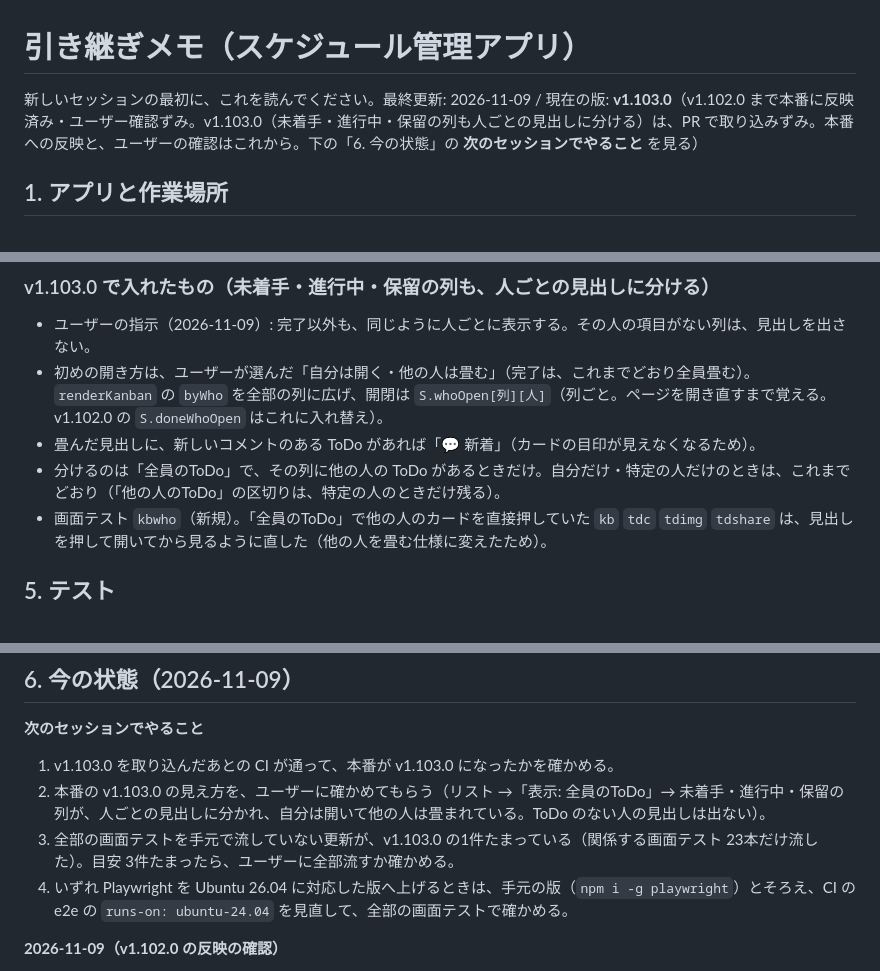
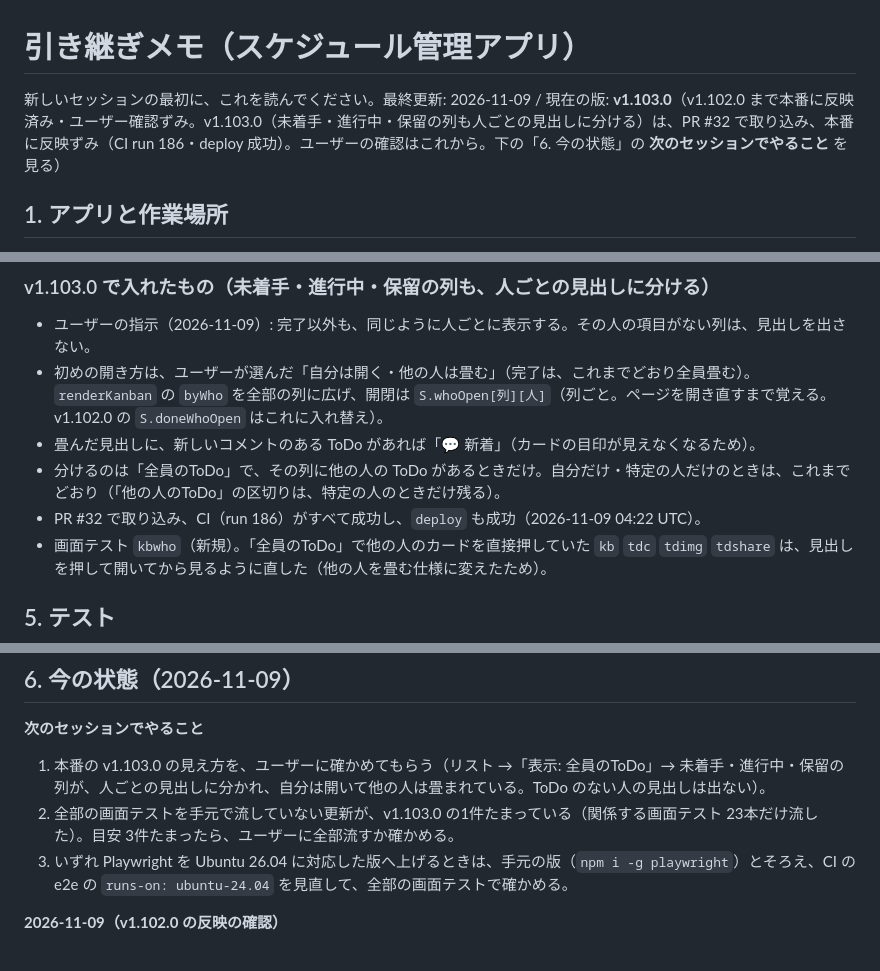
Before and after one commit to blackout0802/schedule-management, a Markdown page: docs/HANDOFF.md, 3 parts joined by grey strips. GitHub-like rendering.

Commit message:
docs: 引き継ぎメモに、v1.103.0 が本番に反映ずみと記録
Co-Authored-By: Claude Opus 5.5 <noreply@anthropic.com>
Claude-Session: https://claude.ai/code/session_01DHvQGu1uSjfFQ93v8Q8HmK

```diff
--- a/docs/HANDOFF.md
+++ b/docs/HANDOFF.md
@@ -1,6 +1,6 @@
 # 引き継ぎメモ（スケジュール管理アプリ）
 
-新しいセッションの最初に、これを読んでください。最終更新: 2026-11-09 / 現在の版: **v1.103.0**（v1.102.0 まで本番に反映済み・ユーザー確認ずみ。v1.103.0（未着手・進行中・保留の列も人ごとの見出しに分ける）は、PR で取り込みずみ。本番への反映と、ユーザーの確認はこれから。下の「6. 今の状態」の **次のセッションでやること** を見る）
+新しいセッションの最初に、これを読んでください。最終更新: 2026-11-09 / 現在の版: **v1.103.0**（v1.102.0 まで本番に反映済み・ユーザー確認ずみ。v1.103.0（未着手・進行中・保留の列も人ごとの見出しに分ける）は、PR #32 で取り込み、本番に反映ずみ（CI run 186・deploy 成功）。ユーザーの確認はこれから。下の「6. 今の状態」の **次のセッションでやること** を見る）
 
 ## 1. アプリと作業場所
 
@@ -182,6 +182,7 @@
 - 初めの開き方は、ユーザーが選んだ「自分は開く・他の人は畳む」（完了は、これまでどおり全員畳む）。`renderKanban` の `byWho` を全部の列に広げ、開閉は `S.whoOpen[列][人]`（列ごと。ページを開き直すまで覚える。v1.102.0 の `S.doneWhoOpen` はこれに入れ替え）。
 - 畳んだ見出しに、新しいコメントのある ToDo があれば「💬 新着」（カードの目印が見えなくなるため）。
 - 分けるのは「全員のToDo」で、その列に他の人の ToDo があるときだけ。自分だけ・特定の人だけのときは、これまでどおり（「他の人のToDo」の区切りは、特定の人のときだけ残る）。
+- PR #32 で取り込み、CI（run 186）がすべて成功し、`deploy` も成功（2026-11-09 04:22 UTC）。
 - 画面テスト `kbwho`（新規）。「全員のToDo」で他の人のカードを直接押していた `kb` `tdc` `tdimg` `tdshare` は、見出しを押して開いてから見るように直した（他の人を畳む仕様に変えたため）。
 
 ## 5. テスト
@@ -204,10 +205,9 @@
 ## 6. 今の状態（2026-11-09）
 
 **次のセッションでやること**
-1. v1.103.0 を取り込んだあとの CI が通って、本番が v1.103.0 になったかを確かめる。
-2. 本番の v1.103.0 の見え方を、ユーザーに確かめてもらう（リスト →「表示: 全員のToDo」→ 未着手・進行中・保留の列が、人ごとの見出しに分かれ、自分は開いて他の人は畳まれている。ToDo のない人の見出しは出ない）。
-3. 全部の画面テストを手元で流していない更新が、v1.103.0 の1件たまっている（関係する画面テスト 23本だけ流した）。目安 3件たまったら、ユーザーに全部流すか確かめる。
-4. いずれ Playwright を Ubuntu 26.04 に対応した版へ上げるときは、手元の版（`npm i -g playwright`）とそろえ、CI の e2e の `runs-on: ubuntu-24.04` を見直して、全部の画面テストで確かめる。
+1. 本番の v1.103.0 の見え方を、ユーザーに確かめてもらう（リスト →「表示: 全員のToDo」→ 未着手・進行中・保留の列が、人ごとの見出しに分かれ、自分は開いて他の人は畳まれている。ToDo のない人の見出しは出ない）。
+2. 全部の画面テストを手元で流していない更新が、v1.103.0 の1件たまっている（関係する画面テスト 23本だけ流した）。目安 3件たまったら、ユーザーに全部流すか確かめる。
+3. いずれ Playwright を Ubuntu 26.04 に対応した版へ上げるときは、手元の版（`npm i -g playwright`）とそろえ、CI の e2e の `runs-on: ubuntu-24.04` を見直して、全部の画面テストで確かめる。
 
 **2026-11-09（v1.102.0 の反映の確認）**
 - PR #29（e2e のジョブを `ubuntu-24.04` に固定）を取り込んだあとの CI（run 177、`536f62c`）は、unit（7.4/8.1/8.3）・mariadb・compat・e2e がすべて成功し、`deploy`（FTPS の反映と、反映のあとの確認）も成功（02:44 UTC）。**本番は v1.102.0**。「Playwright と Chromium」は 24.04 で入った。
```
